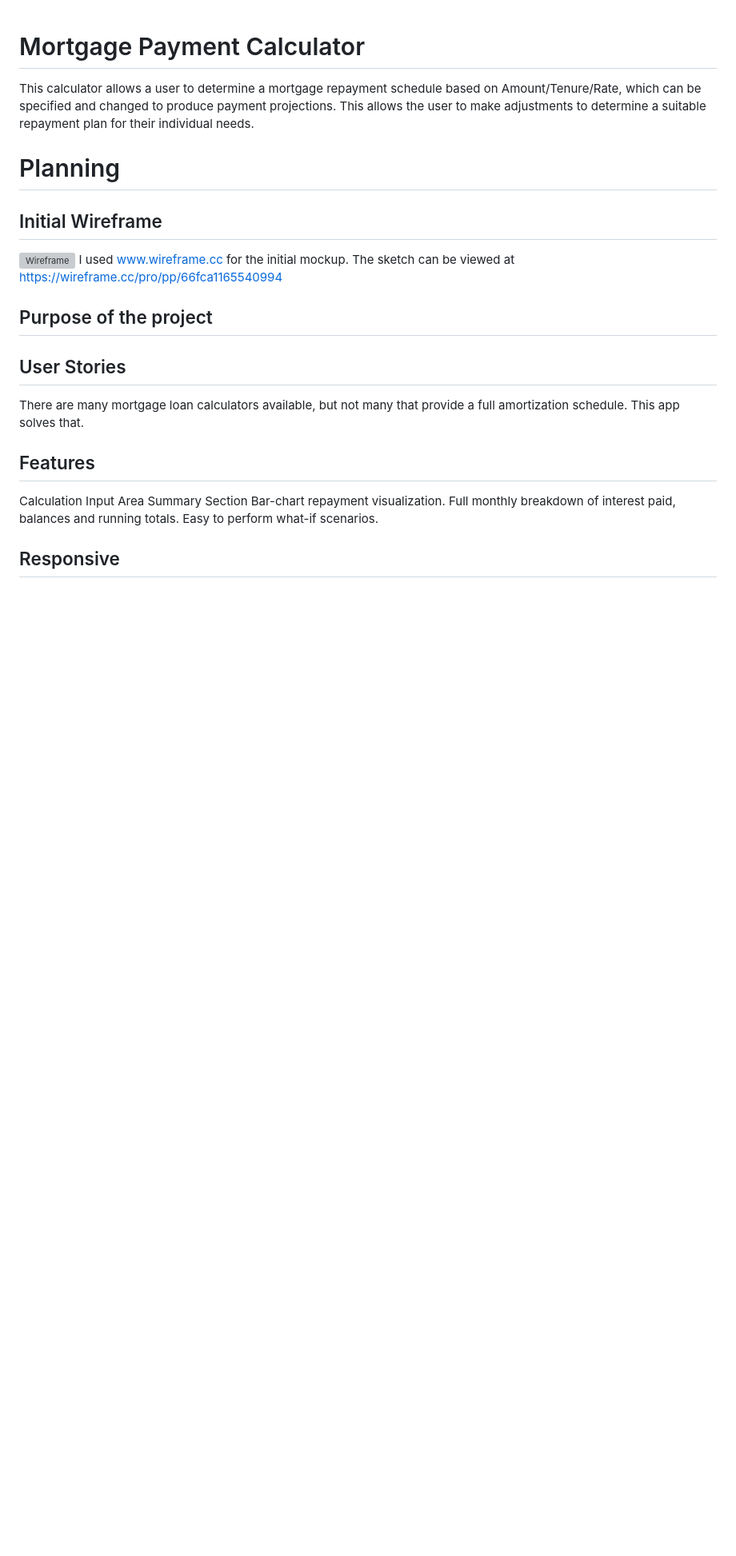
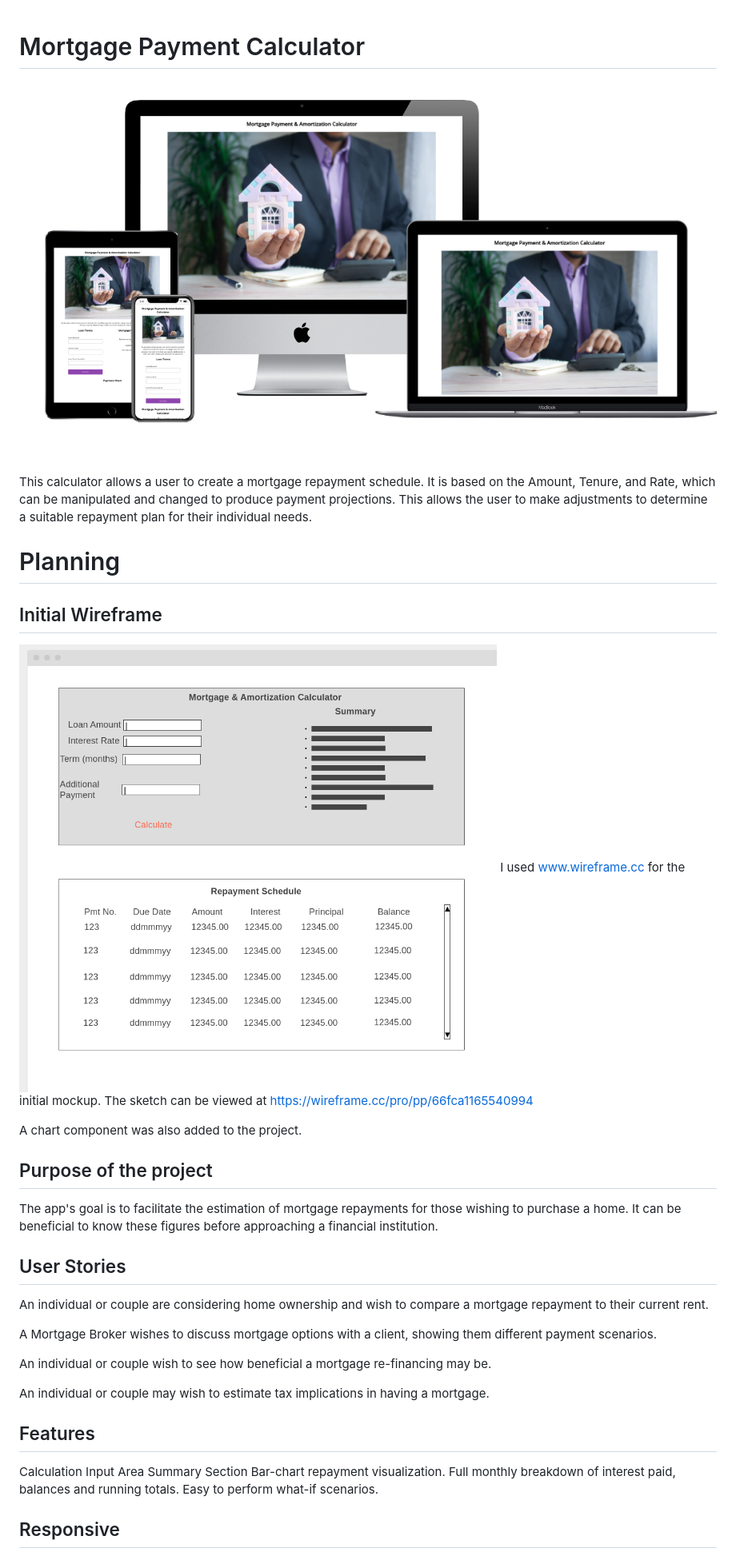
Before and after one commit to tomf247/loancalculator, a Markdown page: README.md, the part around the change. Shown: that part at 80% size. Drawn GitHub-style; pictures changed too: docs/loancalc-multi-device.png (added), docs/loancalc.png (added); blank space fills up the shorter version; grey boxes are pictures that could not be loaded.

Commit message:
Added app images for documentation, and updated readme.

```diff
--- a/README.md
+++ b/README.md
@@ -1,6 +1,8 @@
 # Mortgage Payment Calculator
 
-This calculator allows a user to determine a mortgage repayment schedule based on Amount/Tenure/Rate, which can be specified and changed to produce payment projections. This allows the user to make adjustments to determine a suitable repayment plan for their individual needs.
+![App Screenshot](/docs/loancalc-multi-device.png "App screenshot")
+
+This calculator allows a user to create a mortgage repayment schedule. It is based on the Amount, Tenure, and Rate, which can be manipulated and changed to produce payment projections. This allows the user to make adjustments to determine a suitable repayment plan for their individual needs.
 
 # Planning
 
@@ -9,13 +11,22 @@ This calculator allows a user to determine a mortgage repayment schedule based o
 ![Wireframe](/docs/loancalc.png "Wireframe")
 I used www.wireframe.cc for the initial mockup. The sketch can be viewed at https://wireframe.cc/pro/pp/66fca1165540994
 
+A chart component was also added to the project.
+
 ## Purpose of the project
 
-
+The app's goal is to facilitate the estimation of mortgage repayments for those wishing to purchase a home. It can be beneficial to know these figures before approaching a financial institution.
 
 ## User Stories
 
-There are many mortgage loan calculators available, but not many that provide a full amortization schedule. This app solves that.
+An individual or couple are considering home ownership and wish to compare a mortgage repayment to their current rent.
+
+A Mortgage Broker wishes to discuss mortgage options with a client, showing them different payment scenarios.
+
+An individual or couple wish to see how beneficial a mortgage re-financing may be.
+
+An individual or couple may wish to estimate tax implications in having a mortgage.
+
 
 ## Features
 
```
